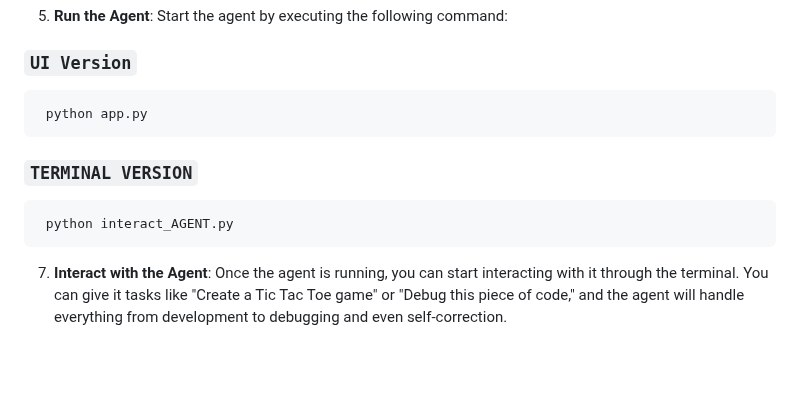
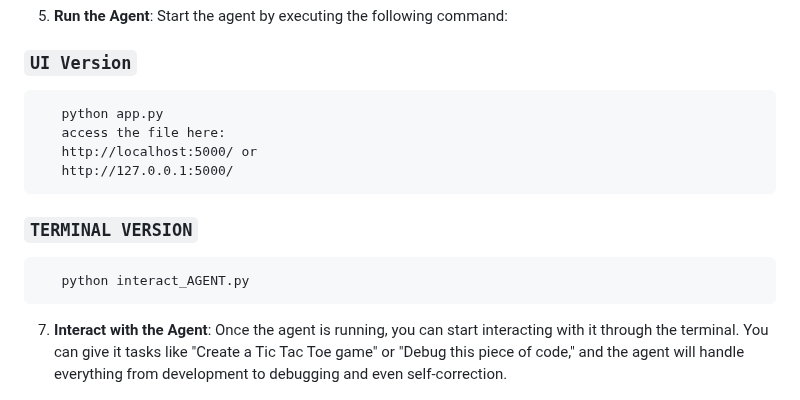
Before and after one commit to vishnugamini/LocalLLMAgent, a Markdown page: README.md, the part around the change. GitHub-like rendering; blank space fills up the shorter version.

```diff
--- a/README.md
+++ b/README.md
@@ -117,10 +117,13 @@ To start using the Local LLM Agent, follow these steps:
 5. **Run the Agent**: Start the agent by executing the following command:
 
   ### `UI Version`
-     python app.py
+       python app.py
+       access the file here:
+       http://localhost:5000/ or
+       http://127.0.0.1:5000/
 
   ### `TERMINAL VERSION`
-     python interact_AGENT.py
+       python interact_AGENT.py
 
 
 7. **Interact with the Agent**: Once the agent is running, you can start interacting with it through the terminal. You can give it tasks like "Create a Tic Tac Toe game" or "Debug this piece of code," and the agent will handle everything from development to debugging and even self-correction.
```
